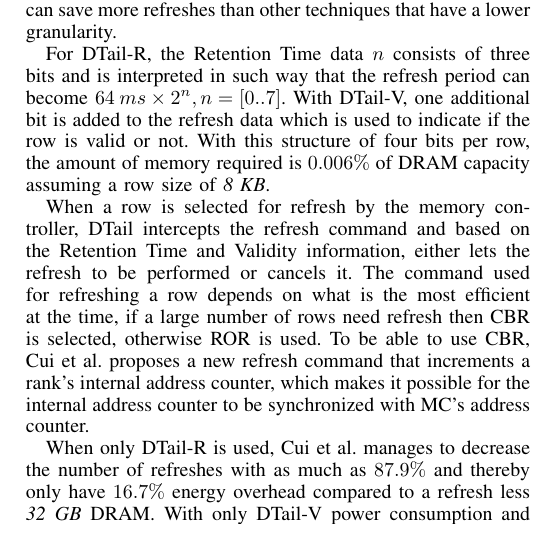
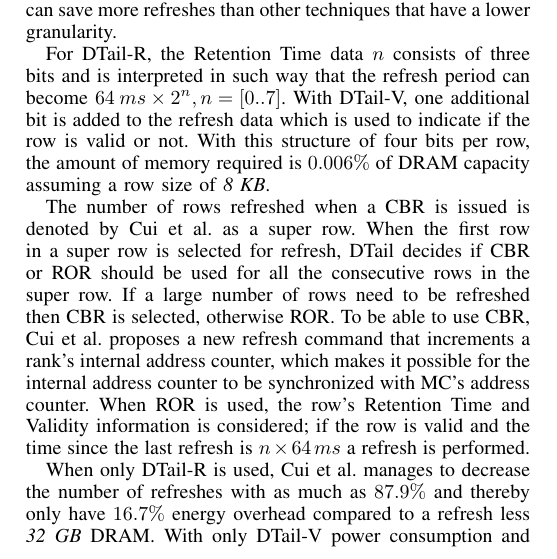
Before and after one commit to larssonwassen/eda282, a LaTeX paper (paper/main.tex, which reads paper/include/dtail.tex): part of one column of page 4 of 6, cut so that both start at the same text. Compiled offline with pdfLaTeX.

Commit message:
git push hej

```diff
--- a/paper/include/dtail.tex
+++ b/paper/include/dtail.tex
@@ -2,7 +2,7 @@ Cui et al. \cite{dtail} propose DTail. They evaluate two versions of DTail refer
 
 For DTail-R, the Retention Time data $n$ consists of three bits and is interpreted in such way that the refresh period can become \(64\:ms \times 2^n, n = [0..7]\). With DTail-V, one additional bit is added to the refresh data which is used to indicate if the row is valid or not. With this structure of four bits per row, the amount of memory required is $0.006\%$ of DRAM capacity assuming a row size of \textit{8 KB}.
 
-When a row is selected for refresh by the memory controller, DTail intercepts the refresh command and based on the Retention Time and Validity information, either lets the refresh to be performed or cancels it. The command used for refreshing a row depends on what is the most efficient at the time, if a large number of rows need refresh then CBR is selected, otherwise ROR is used. To be able to use CBR, Cui et al. proposes a new refresh command that increments a rank's internal address counter, which makes it possible for the internal address counter to be synchronized with MC's address counter.
+The number of rows refreshed when a CBR is issued is denoted by Cui et al. as a super row. When the first row in a super row is selected for refresh, DTail decides if CBR or ROR should be used for all the consecutive rows in the super row. If a large number of rows need to be refreshed then CBR is selected, otherwise ROR. To be able to use CBR, Cui et al. proposes a new refresh command that increments a rank's internal address counter, which makes it possible for the internal address counter to be synchronized with MC's address counter. When ROR is used, the row's Retention Time and Validity information is considered; if the row is valid and the time since the last refresh is $n \times 64\:ms$ a refresh is performed.
 
 When only DTail-R is used, Cui et al. manages to decrease the number of refreshes with as much as $87.9\%$ and thereby only have $16.7\%$ energy overhead compared to a refresh less \textit{32~GB} DRAM. With only DTail-V power consumption and performance overhead increase from $4\%$ and $3\%$ to $90\%$ and $23\%$, respectively, when going from $10\%$ to $90\%$ memory utilization compared to a refresh less 32 GB system. The power of DTail shows when DTail-R and DTail-V are used together and at $10\%$ memory utilization, a performance overhead of only $1\%$ and close to $0\%$ increase in energy consumption is achieved. When the utilization is increased to $90\%$, they increase to $2\%$ and $15\%$, respectively.
 
```
